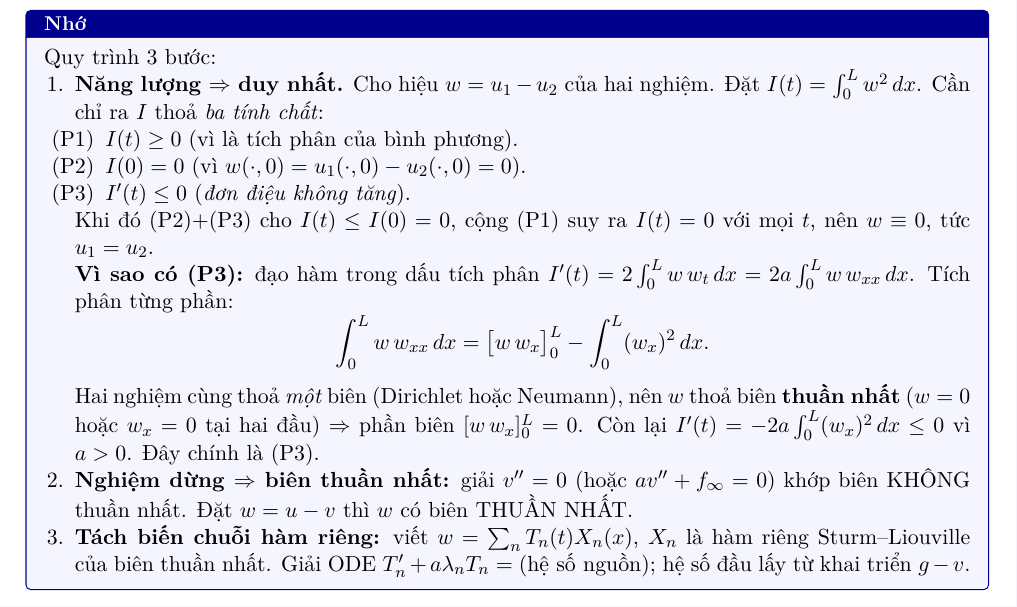
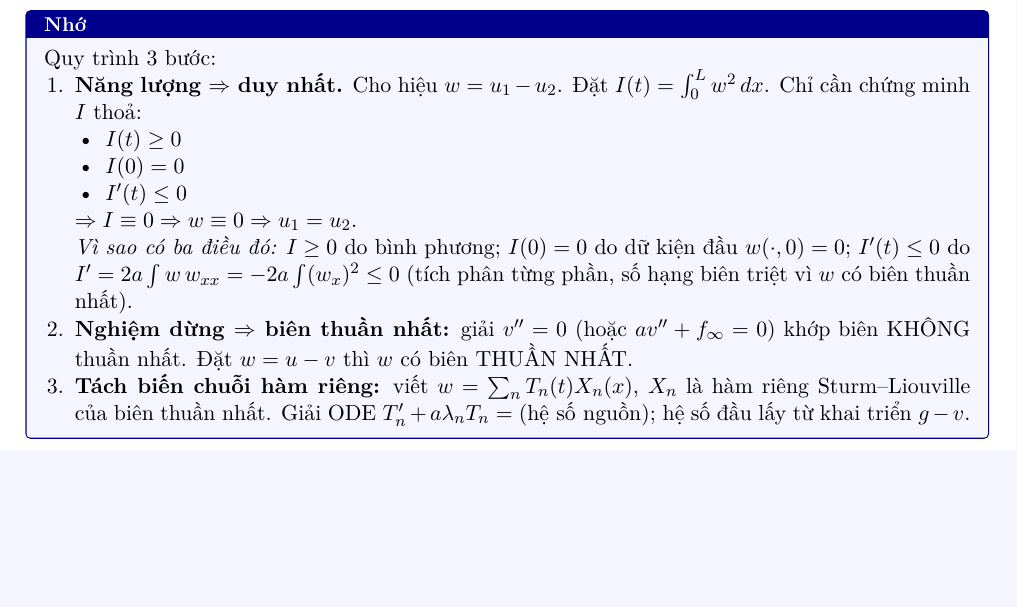
Before and after one commit to katan-chan/KhongHocNhungVanThiDuoc, a LaTeX problem sheet (exam/main.tex, which reads exam/problem-types/nhiet-doan-huu-han-tach-bien/prob.tex): part of page 30 of 59, cut so that both start at the same text, the shorter picture padded with empty space. Compiled offline with XeLaTeX.

Commit message:
nhiet-doan-huu-han: rút gọn box năng lượng còn 3 bullet + 1 dòng vì sao
Theo phản hồi: viết thẳng 3 điều kiện I cần, rồi 1 dòng giải thích.
Bản trước (P1/P2/P3 + đoạn dài tích phân từng phần) loãng quá.

Co-Authored-By: Claude Opus 4.7 (1M context) <noreply@anthropic.com>

```diff
--- a/exam/problem-types/nhiet-doan-huu-han-tach-bien/prob.tex
+++ b/exam/problem-types/nhiet-doan-huu-han-tach-bien/prob.tex
@@ -51,19 +51,15 @@ Dùng phương pháp này khi: bài nhiệt $u_t = a\,u_{xx} + f$ trên đoạn
 \begin{nhobox}
 Quy trình 3 bước:
 \begin{enumerate}
-\item \textbf{Năng lượng $\Rightarrow$ duy nhất.} Cho hiệu $w=u_1-u_2$ của hai nghiệm. Đặt $I(t)=\int_0^L w^2\,dx$. Cần chỉ ra $I$ thoả \emph{ba tính chất}:
-\begin{enumerate}
-  \item[(P1)] $I(t)\ge 0$ (vì là tích phân của bình phương).
-  \item[(P2)] $I(0)=0$ (vì $w(\cdot,0)=u_1(\cdot,0)-u_2(\cdot,0)=0$).
-  \item[(P3)] $I'(t)\le 0$ (\emph{đơn điệu không tăng}).
-\end{enumerate}
-Khi đó (P2)+(P3) cho $I(t)\le I(0)=0$, cộng (P1) suy ra $I(t)=0$ với mọi $t$, nên $w\equiv 0$, tức $u_1=u_2$.
+\item \textbf{Năng lượng $\Rightarrow$ duy nhất.} Cho hiệu $w=u_1-u_2$. Đặt $I(t)=\int_0^L w^2\,dx$. Chỉ cần chứng minh $I$ thoả:
+\begin{itemize}
+  \item $I(t)\ge 0$
+  \item $I(0)=0$
+  \item $I'(t)\le 0$
+\end{itemize}
+$\Rightarrow I\equiv 0 \Rightarrow w\equiv 0 \Rightarrow u_1=u_2$.
 
-\textbf{Vì sao có (P3):} đạo hàm trong dấu tích phân $I'(t)=2\int_0^L w\,w_t\,dx = 2a\int_0^L w\,w_{xx}\,dx$. Tích phân từng phần:
-\[
-  \int_0^L w\,w_{xx}\,dx=\big[w\,w_x\big]_0^L-\int_0^L (w_x)^2\,dx.
-\]
-Hai nghiệm cùng thoả \emph{một} biên (Dirichlet hoặc Neumann), nên $w$ thoả biên \textbf{thuần nhất} ($w=0$ hoặc $w_x=0$ tại hai đầu) $\Rightarrow$ phần biên $[w\,w_x]_0^L=0$. Còn lại $I'(t)=-2a\int_0^L (w_x)^2\,dx\le 0$ vì $a>0$. Đây chính là (P3).
+\emph{Vì sao có ba điều đó:} $I\ge0$ do bình phương; $I(0)=0$ do dữ kiện đầu $w(\cdot,0)=0$; $I'(t)\le 0$ do $I'=2a\int w\,w_{xx}=-2a\int(w_x)^2\le 0$ (tích phân từng phần, số hạng biên triệt vì $w$ có biên thuần nhất).
 \item \textbf{Nghiệm dừng $\Rightarrow$ biên thuần nhất:} giải $v''=0$ (hoặc $a v''+f_\infty=0$) khớp biên KHÔNG thuần nhất. Đặt $w=u-v$ thì $w$ có biên THUẦN NHẤT.
 \item \textbf{Tách biến chuỗi hàm riêng:} viết $w=\sum_n T_n(t)X_n(x)$, $X_n$ là hàm riêng Sturm--Liouville của biên thuần nhất. Giải ODE $T_n'+a\lambda_n T_n = (\text{hệ số nguồn})$; hệ số đầu lấy từ khai triển $g-v$.
 \end{enumerate}
```
Also changed, not shown: exam/main.pdf.
